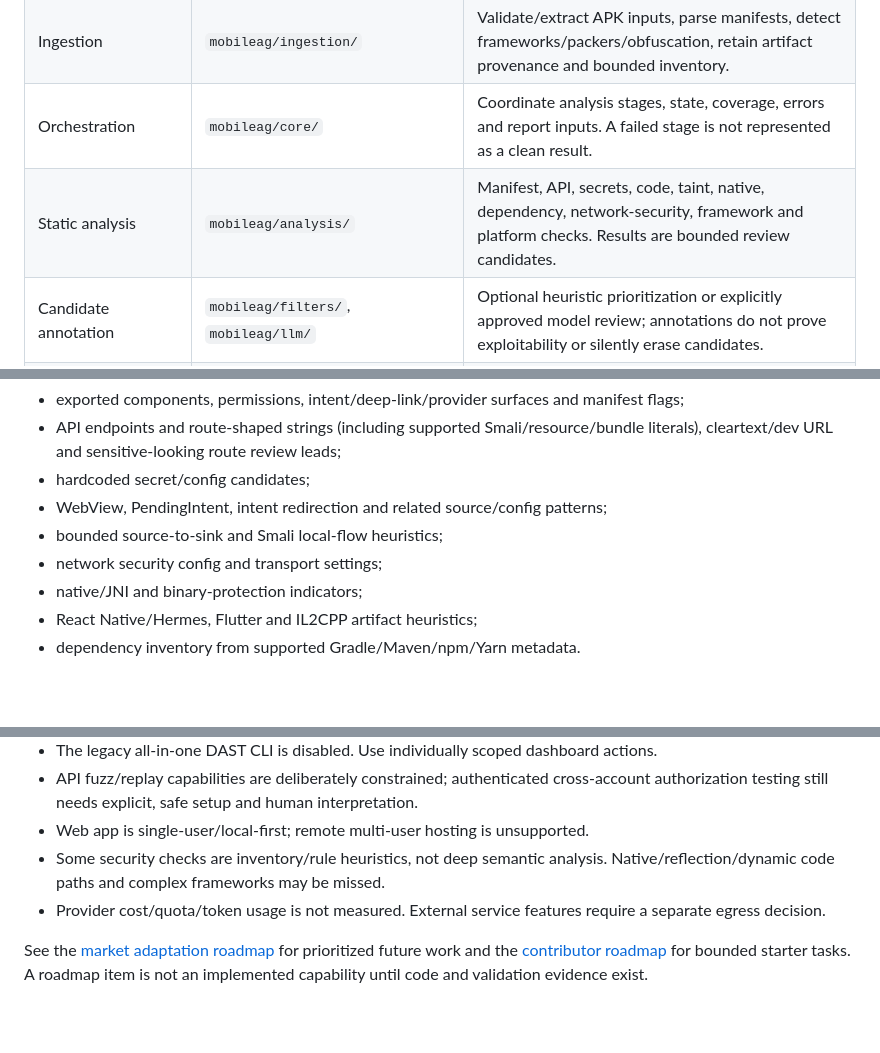
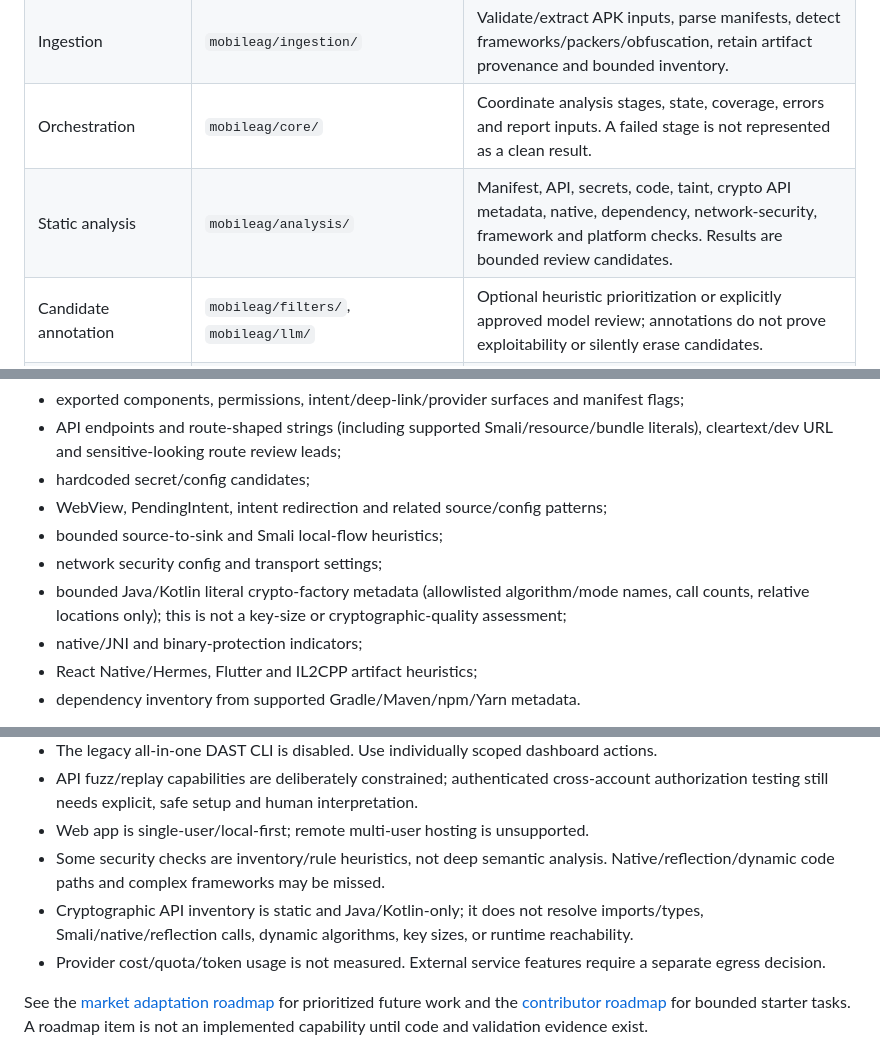
Before and after one commit to shambhu332/Mobile_Ag, a Markdown page: README.md, 3 parts joined by grey strips. Drawn GitHub-style; blank space fills up the shorter version.

Commit message:
Document static crypto metadata coverage

```diff
--- a/README.md
+++ b/README.md
@@ -86,7 +86,7 @@ The diagram shows logical boundaries, not a claim that every optional integratio
 | CLI and configuration | `mobileag/cli.py`, `config/` | Commands, typed settings, explicit offline/advisory/provider choices. |
 | Ingestion | `mobileag/ingestion/` | Validate/extract APK inputs, parse manifests, detect frameworks/packers/obfuscation, retain artifact provenance and bounded inventory. |
 | Orchestration | `mobileag/core/` | Coordinate analysis stages, state, coverage, errors and report inputs. A failed stage is not represented as a clean result. |
-| Static analysis | `mobileag/analysis/` | Manifest, API, secrets, code, taint, native, dependency, network-security, framework and platform checks. Results are bounded review candidates. |
+| Static analysis | `mobileag/analysis/` | Manifest, API, secrets, code, taint, crypto API metadata, native, dependency, network-security, framework and platform checks. Results are bounded review candidates. |
 | Candidate annotation | `mobileag/filters/`, `mobileag/llm/` | Optional heuristic prioritization or explicitly approved model review; annotations do not prove exploitability or silently erase candidates. |
 | Dynamic testing | `mobileag/dast/`, `mobileag/security/network.py` | Device diagnostics, traffic auditing/capture, route cataloging, explicit replay and selected narrow test helpers. Exact scope is enforced at action/network boundaries. |
 | Web application | `mobileag/web/`, `mobileag/dashboard/` | Authenticated local API/UI, scope policy, isolated jobs, scan/evidence persistence, reporting and interaction. Browser scripts are not separate security principals. |
@@ -214,6 +214,7 @@ The Android orchestrator can inspect decoded Java/Kotlin and Smali plus selected
 - WebView, PendingIntent, intent redirection and related source/config patterns;
 - bounded source-to-sink and Smali local-flow heuristics;
 - network security config and transport settings;
+- bounded Java/Kotlin literal crypto-factory metadata (allowlisted algorithm/mode names, call counts, relative locations only); this is not a key-size or cryptographic-quality assessment;
 - native/JNI and binary-protection indicators;
 - React Native/Hermes, Flutter and IL2CPP artifact heuristics;
 - dependency inventory from supported Gradle/Maven/npm/Yarn metadata.
@@ -381,6 +382,7 @@ Mobile_Ag/
 - API fuzz/replay capabilities are deliberately constrained; authenticated cross-account authorization testing still needs explicit, safe setup and human interpretation.
 - Web app is single-user/local-first; remote multi-user hosting is unsupported.
 - Some security checks are inventory/rule heuristics, not deep semantic analysis. Native/reflection/dynamic code paths and complex frameworks may be missed.
+- Cryptographic API inventory is static and Java/Kotlin-only; it does not resolve imports/types, Smali/native/reflection calls, dynamic algorithms, key sizes, or runtime reachability.
 - Provider cost/quota/token usage is not measured. External service features require a separate egress decision.
 
 See the [market adaptation roadmap](docs/MARKET_ADAPTATION_ROADMAP-2026-10-13.md) for prioritized future work and the [contributor roadmap](docs/CONTRIBUTOR_ROADMAP.md) for bounded starter tasks. A roadmap item is not an implemented capability until code and validation evidence exist.
```
Also changed, not shown: ARCHITECTURE.md (+3 -1 lines).
